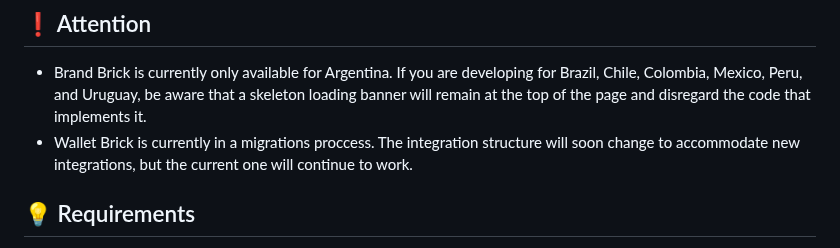
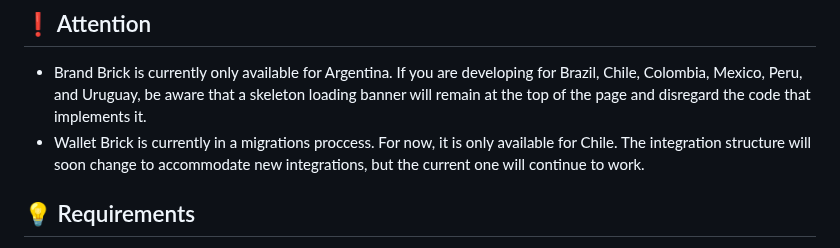
Before and after one commit to mercadopago/wallet-brand-bricks-sample, a Markdown page: README.md, the part around the change. GitHub-like rendering.

Commit message:
specify that new structure is available just for chile

```diff
--- a/README.md
+++ b/README.md
@@ -12,7 +12,7 @@ Wallet Brick is used to redirect the payer to Mercado Pago and Brand Brick is us
 
 ## ❗ Attention
 - Brand Brick is currently only available for Argentina. If you are developing for Brazil, Chile, Colombia, Mexico, Peru, and Uruguay, be aware that a skeleton loading banner will remain at the top of the page and disregard the code that implements it.
-- Wallet Brick is currently in a migrations proccess. The integration structure will soon change to accommodate new integrations, but the current one will continue to work.
+- Wallet Brick is currently in a migrations proccess. For now, it is only available for Chile. The integration structure will soon change to accommodate new integrations, but the current one will continue to work.
 
 ## 💡 Requirements
 
```
